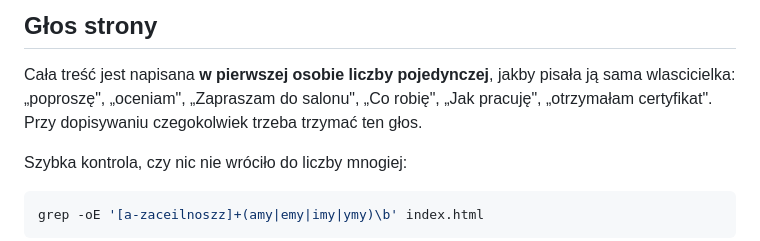
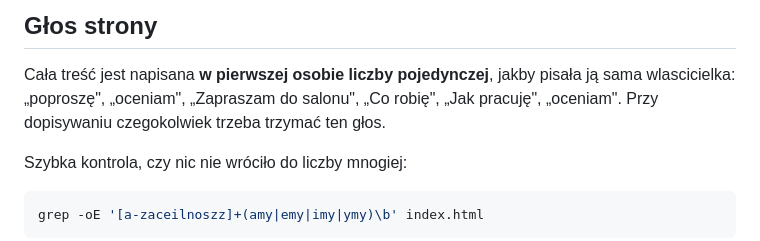
Before and after one commit to Nyjah2115/zaplecione-stw, a Markdown page: README.md, the part around the change. GitHub-like rendering.

Commit message:
Drobna poprawka README po usunieciu certyfikatu
Co-Authored-By: Claude Opus 5 <noreply@anthropic.com>

```diff
--- a/README.md
+++ b/README.md
@@ -158,7 +158,7 @@ co do krzywej.
 ## Głos strony
 Cała treść jest napisana **w pierwszej osobie liczby pojedynczej**, jakby pisała ją sama
 wlascicielka: „poproszę", „oceniam", „Zapraszam do salonu", „Co robię", „Jak pracuję",
-„otrzymałam certyfikat". Przy dopisywaniu czegokolwiek trzeba trzymać ten głos.
+„oceniam". Przy dopisywaniu czegokolwiek trzeba trzymać ten głos.
 
 Szybka kontrola, czy nic nie wróciło do liczby mnogiej:
 
```
